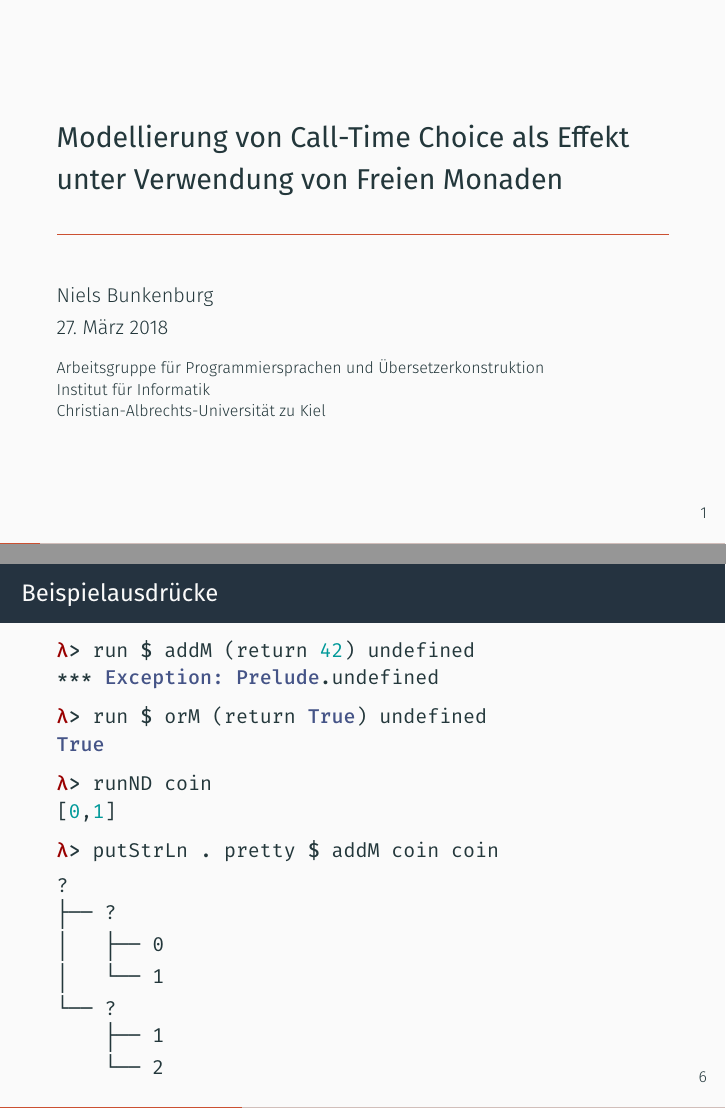
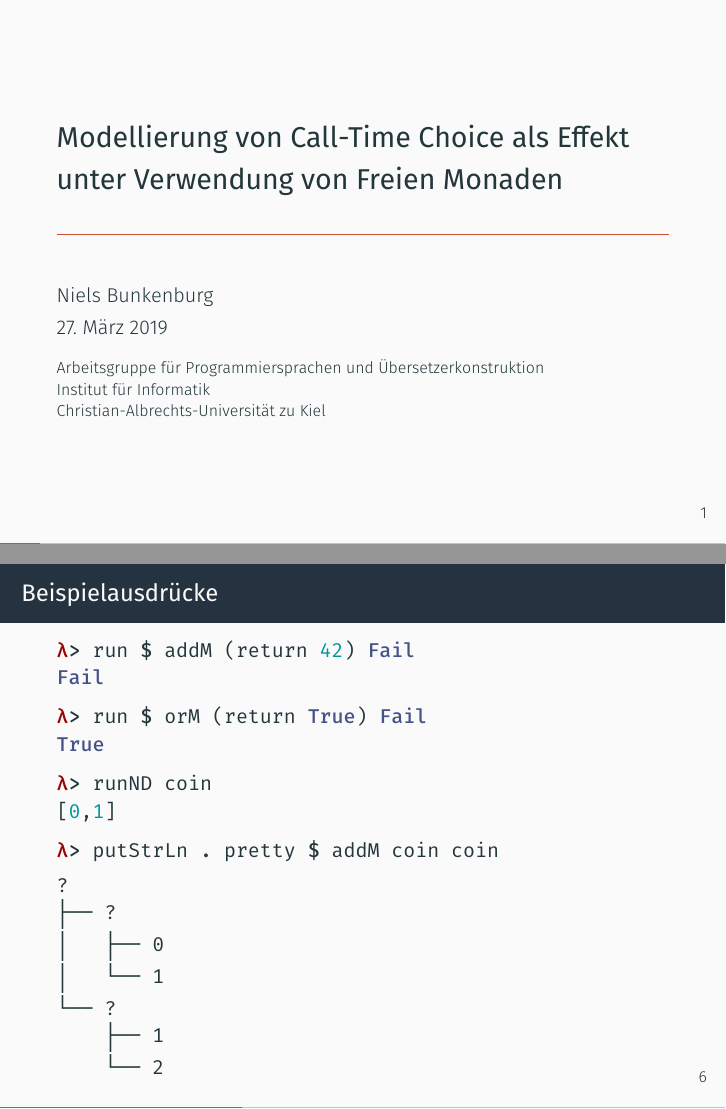
Before and after one commit to nbun/mathesis, LaTeX slides (Presentation/Final/Final.tex): pages 1 and 9 of 26, joined at a grey line. The pictures show the PDF file Presentation/Final/Final.pdf that the author committed with the source.

Commit message:
Add feedback from presentation, #66

```diff
--- a/Presentation/Final/Final.tex
+++ b/Presentation/Final/Final.tex
@@ -34,7 +34,7 @@
 
 \title{Modellierung von Call-Time Choice als Effekt unter Verwendung von Freien Monaden}
 \subject{Modellierung von Call-Time Choice als Effekt unter Verwendung von Freien Monaden}
-\date{27. März 2018}
+\date{27. März 2019}
 \author{Niels Bunkenburg}
 \institute{
 	Arbeitsgruppe für Programmiersprachen und Übersetzerkonstruktion \par
@@ -122,11 +122,11 @@ orM p1 p2 = p1 >>= \b -> case b of
 \end{frame}
 \begin{frame}[fragile]{Beispielausdrücke}
 \begin{minted}{haskell}
-λ> run $ addM (return 42) undefined
-*** Exception: Prelude.undefined
+λ> run $ addM (return 42) Fail
+Fail
 \end{minted}
 \begin{minted}{haskell}
-λ> run $ orM (return True) undefined
+λ> run $ orM (return True) Fail
 True
 \end{minted}
 \begin{minted}{haskell}
```
Also changed, not shown: Presentation/Final/Final.pdf.
